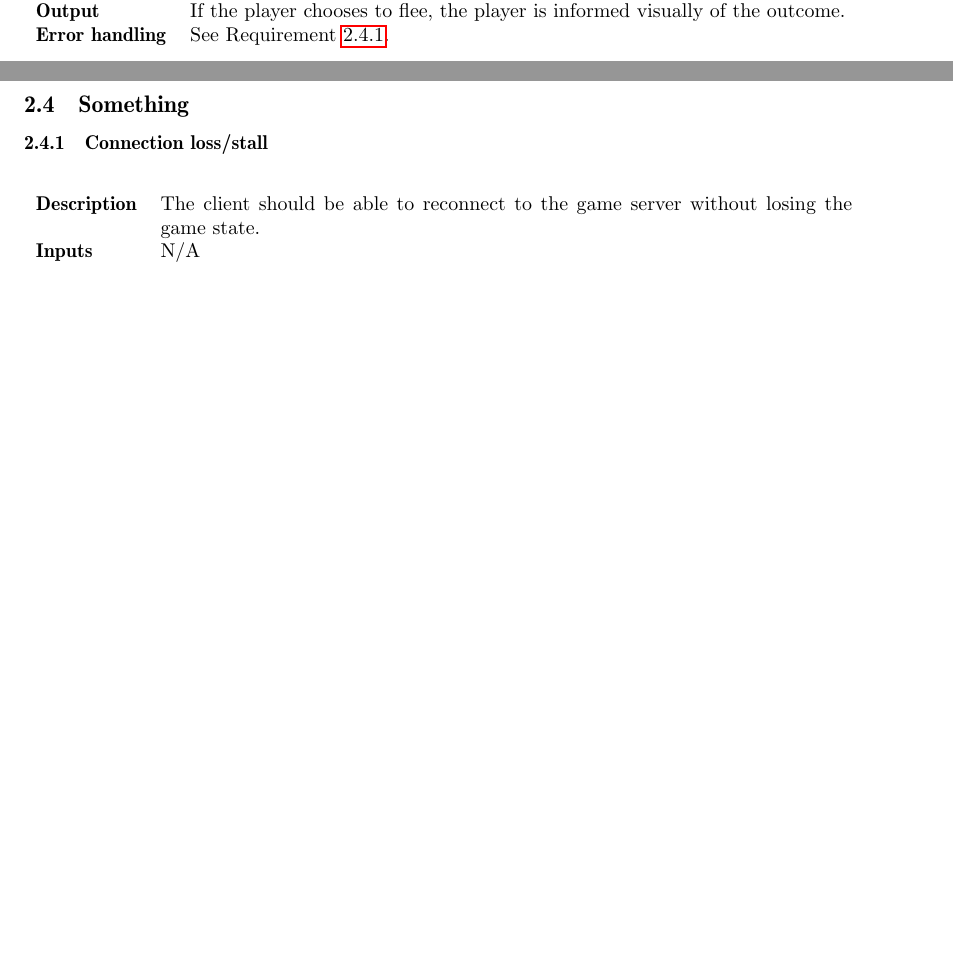
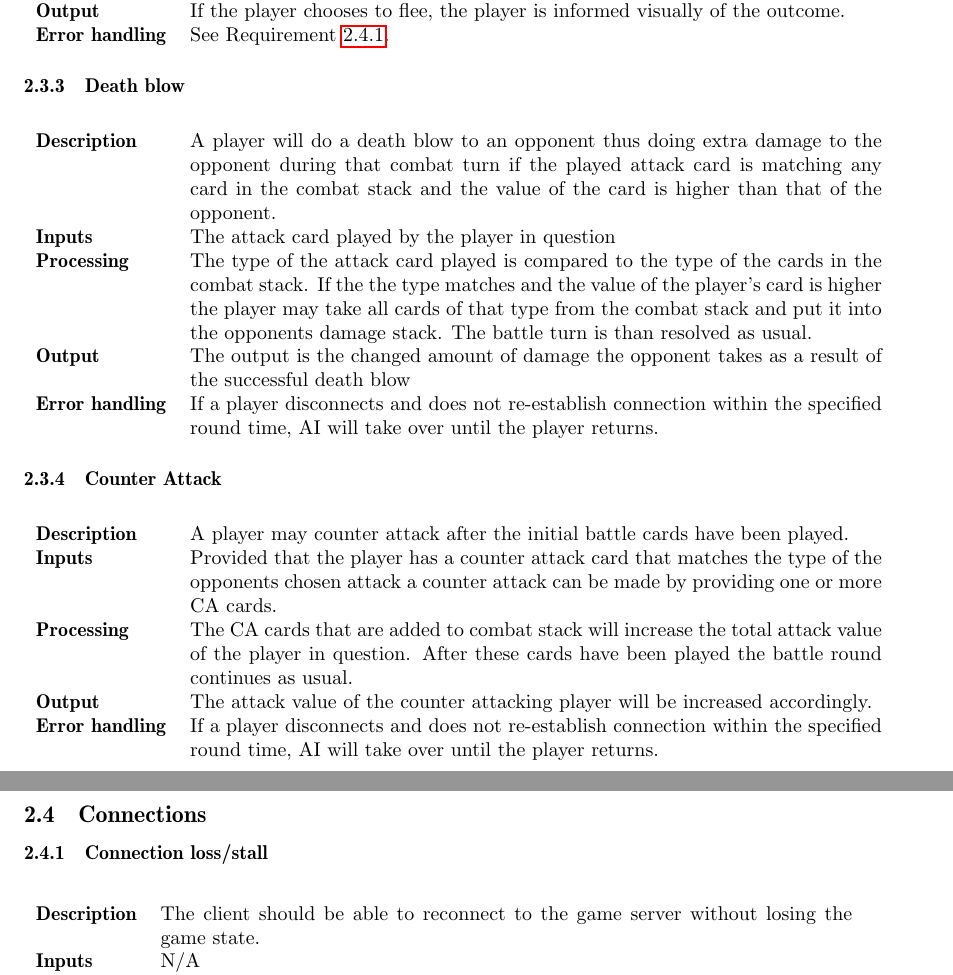
Before and after one commit to jakelamotta/dq, a LaTeX document (specifications/Requirements.tex): two parts of pages 3 and 4 of 6 before the commit and two parts of pages 4 and 5 of 7 after it, joined at a grey line, cut so that both start at the same text, the shorter picture padded with empty space. Compiled offline with pdfLaTeX.

Commit message:
Added new reuirements

```diff
--- a/specifications/Requirements.tex
+++ b/specifications/Requirements.tex
@@ -273,7 +287,35 @@ See Requirement \ref{req:connectionlossstall}.
 
 \stoprequirement
 
-\subsection{Something}
+\requirement{Death blow}
+
+\reqsection{Description} A player will do a death blow to an opponent thus doing extra damage to the opponent during that combat turn if the played attack card is matching any card in the combat stack and the value of the card is higher than that of the opponent.
+
+\reqsection{Inputs} The attack card played by the player in question
+
+\reqsection{Processing} The type of the attack card played is compared to the type of the cards in the combat stack. If the the type matches and the value of the player's card is higher the player may take all cards of that type from the combat stack and put it into the opponents damage stack. The battle turn is than resolved as usual.
+
+\reqsection{Output} The output is the changed amount of damage the opponent takes as a result of the successful death blow
+
+\reqsection{Error handling} If a player disconnects and does not re-establish connection within the specified round time, AI will take over until the player returns.
+
+\stoprequirement
+
+\requirement{Counter Attack}
+
+\reqsection{Description} A player may counter attack after the initial battle cards have been played.
+
+\reqsection{Inputs} Provided that the player has a counter attack card that matches the type of the opponents chosen attack a counter attack can be made by providing one or more CA cards.
+
+\reqsection{Processing} The CA cards that are added to combat stack will increase the total attack value of the player in question. After these cards have been played the battle round continues as usual.
+
+\reqsection{Output} The attack value of the counter attacking player will be increased accordingly.
+
+\reqsection{Error handling} If a player disconnects and does not re-establish connection within the specified round time, AI will take over until the player returns.
+
+\stoprequirement
+
+\subsection{Connections}
 
 \requirement{Connection loss/stall}
 \label{req:connectionlossstall}
```
Also changed, not shown: specifications/Requirements.tex (14 more changed lines).
